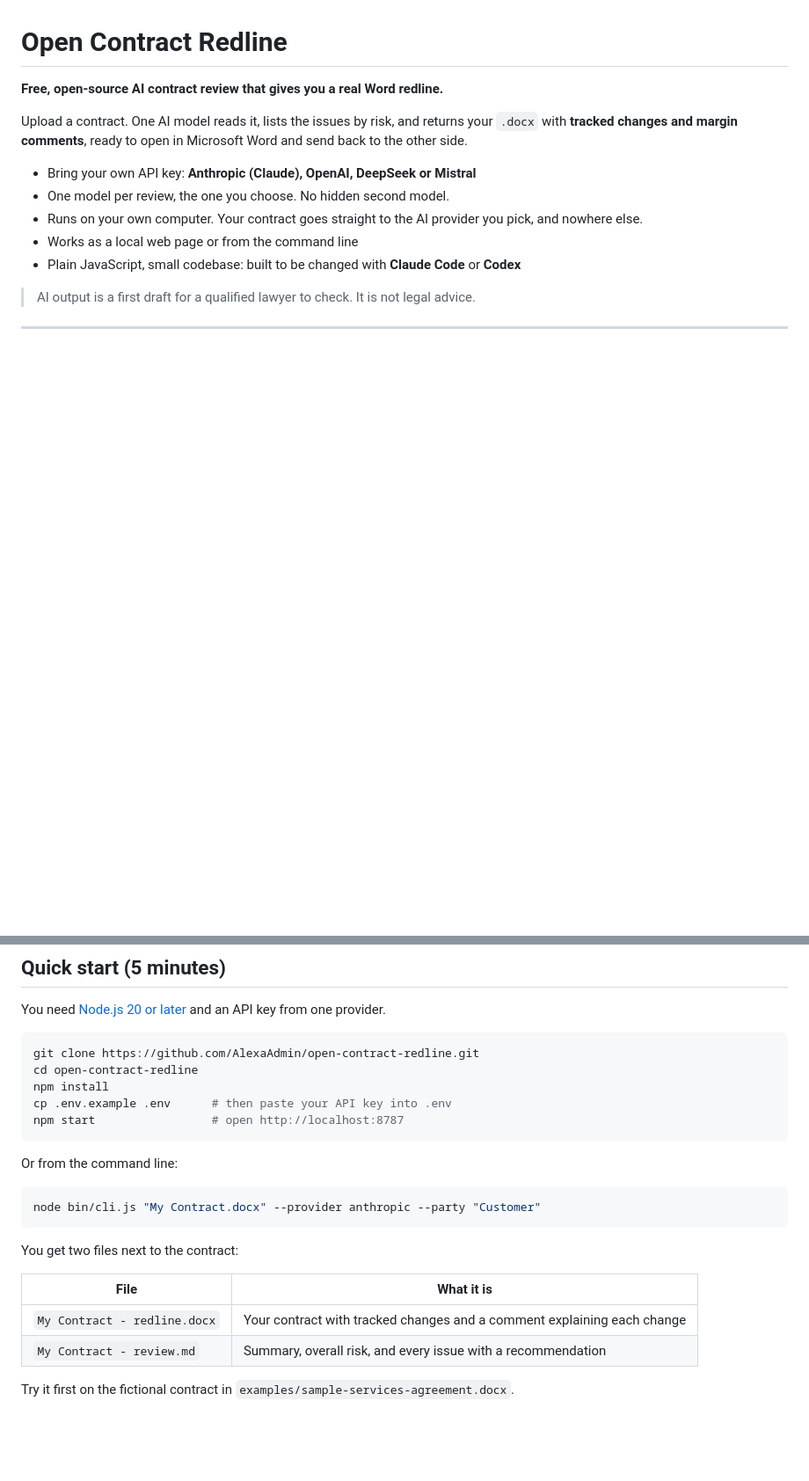
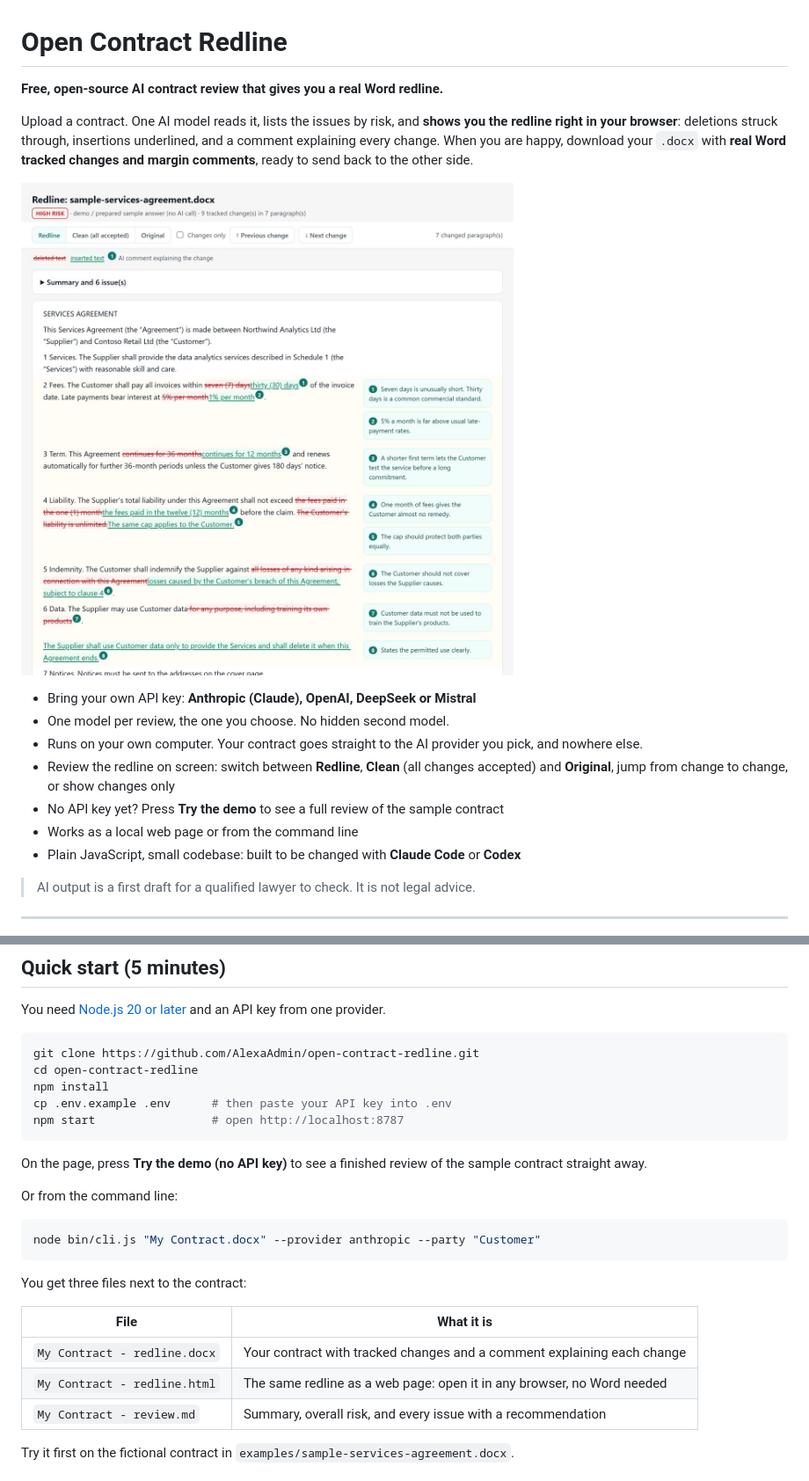
Before and after one commit to AlexaAdmin/open-contract-redline, a Markdown page: README.md, 2 parts joined by grey strips. Shown at 88% size. Drawn GitHub-style; pictures changed too: docs/redline-view.jpg (added); blank space fills up the shorter version.

````diff
--- a/README.md
+++ b/README.md
@@ -2,11 +2,15 @@
 
 **Free, open-source AI contract review that gives you a real Word redline.**
 
-Upload a contract. One AI model reads it, lists the issues by risk, and returns your `.docx` with **tracked changes and margin comments**, ready to open in Microsoft Word and send back to the other side.
+Upload a contract. One AI model reads it, lists the issues by risk, and **shows you the redline right in your browser**: deletions struck through, insertions underlined, and a comment explaining every change. When you are happy, download your `.docx` with **real Word tracked changes and margin comments**, ready to send back to the other side.
+
+![The redline in the browser](docs/redline-view.jpg)
 
 - Bring your own API key: **Anthropic (Claude), OpenAI, DeepSeek or Mistral**
 - One model per review, the one you choose. No hidden second model.
 - Runs on your own computer. Your contract goes straight to the AI provider you pick, and nowhere else.
+- Review the redline on screen: switch between **Redline**, **Clean** (all changes accepted) and **Original**, jump from change to change, or show changes only
+- No API key yet? Press **Try the demo** to see a full review of the sample contract
 - Works as a local web page or from the command line
 - Plain JavaScript, small codebase: built to be changed with **Claude Code** or **Codex**
 
@@ -26,17 +30,20 @@ cp .env.example .env      # then paste your API key into .env
 npm start                 # open http://localhost:8787
 ```
 
+On the page, press **Try the demo (no API key)** to see a finished review of the sample contract straight away.
+
 Or from the command line:
 
 ```bash
 node bin/cli.js "My Contract.docx" --provider anthropic --party "Customer"
 ```
 
-You get two files next to the contract:
+You get three files next to the contract:
 
 | File | What it is |
 |---|---|
 | `My Contract - redline.docx` | Your contract with tracked changes and a comment explaining each change |
+| `My Contract - redline.html` | The same redline as a web page: open it in any browser, no Word needed |
 | `My Contract - review.md` | Summary, overall risk, and every issue with a recommendation |
 
 Try it first on the fictional contract in `examples/sample-services-agreement.docx`.
````
Also changed, not shown: other parts of README.md (+2 -1 lines), AGENTS.md (+2 -1 lines), 9 other files.
